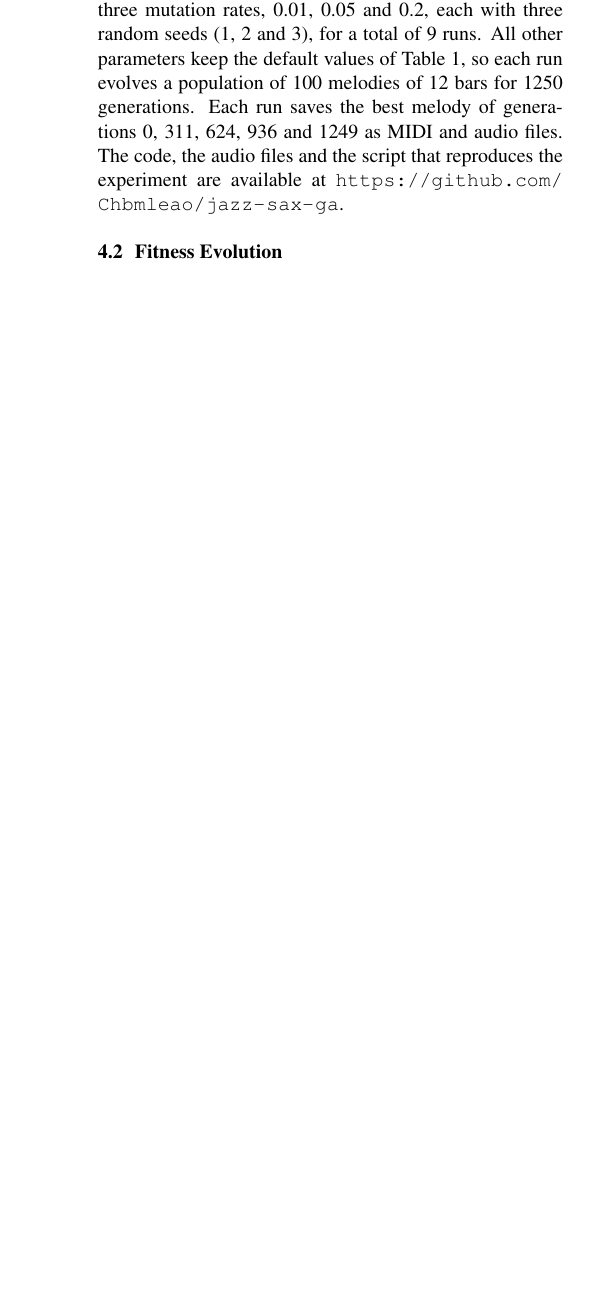
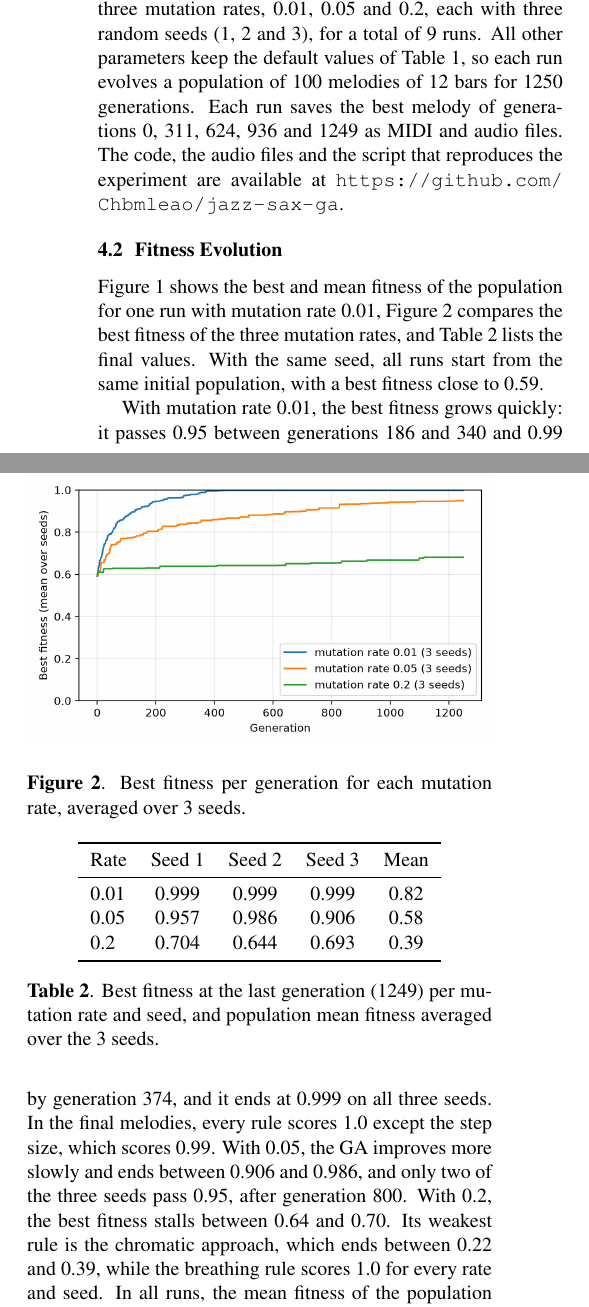
Before and after one commit to Chbmleao/jazz-sax-ga, a LaTeX paper (paper/main.tex, which reads paper/sections/results.tex): part of one column of page 3 of 3 before the commit and two parts of the columns of page 3 of 4 after it, the two joined at a grey line, cut so that both start at the same text, the shorter picture padded with empty space. Compiled offline with pdfLaTeX.

Commit message:
feat: add the fitness evolution subsection, figures and the table of the results

```diff
--- a/paper/sections/results.tex
+++ b/paper/sections/results.tex
@@ -9,2 +12,34 @@ To study the effect of the mutation rate, we ran the GA with three mutation rate
+  \caption{Best and mean fitness per generation for the default configuration
+    (mutation rate 0.01, seed 1).}
+  \label{fig:fitness}
+\end{figure}
+
+\begin{figure}
+  \centering
+  \includegraphics[width=\linewidth]{figures/comparison.png}
+  \caption{Best fitness per generation for each mutation rate, averaged over 3 seeds.}
+  \label{fig:comparison}
+\end{figure}
+
+\begin{table}
+  \centering
+  \begin{tabular}{lcccc}
+    \toprule
+    Rate & Seed 1 & Seed 2 & Seed 3 & Mean \\
+    \midrule
+    0.01 & 0.999 & 0.999 & 0.999 & 0.82 \\
+    0.05 & 0.957 & 0.986 & 0.906 & 0.58 \\
+    0.2  & 0.704 & 0.644 & 0.693 & 0.39 \\
+    \bottomrule
+  \end{tabular}
+  \caption{Best fitness at the last generation (1249) per mutation rate and seed, and
+    population mean fitness
+    averaged over the 3 seeds.}
+  \label{tab:results}
+\end{table}
+
+Figure~\ref{fig:fitness} shows the best and mean fitness of the population for one run with mutation rate 0.01, Figure~\ref{fig:comparison} compares the best fitness of the three mutation rates, and Table~\ref{tab:results} lists the final values. With the same seed, all runs start from the same initial population, with a best fitness close to 0.59.
+
+With mutation rate 0.01, the best fitness grows quickly: it passes 0.95 between generations 186 and 340 and 0.99 by generation 374, and it ends at 0.999 on all three seeds. In the final melodies, every rule scores 1.0 except the step size, which scores 0.99. With 0.05, the GA improves more slowly and ends between 0.906 and 0.986, and only two of the three seeds pass 0.95, after generation 800. With 0.2, the best fitness stalls between 0.64 and 0.70. Its weakest rule is the chromatic approach, which ends between 0.22 and 0.39, while the breathing rule scores 1.0 for every rate and seed. In all runs, the mean fitness of the population stays well below the best one, and it drops as the mutation rate grows: 0.82 at 0.01, 0.58 at 0.05 and 0.39 at 0.2.
 
 \subsection{Listening}
```
Also changed, not shown: paper/sections/results.tex (3 more changed lines).
